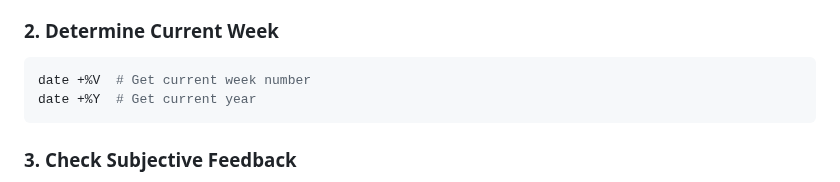
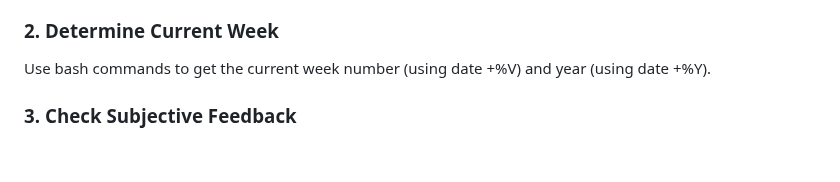
Before and after one commit to floriankimmel/training, a Markdown page: coach-n8n.md, the part around one of its changes. GitHub-like rendering; blank space fills up the shorter version.

````diff
--- a/coach-n8n.md
+++ b/coach-n8n.md
@@ -28,10 +28,7 @@ Follow these steps in order:
 - Note the race date and calculate weeks remaining
 
 ### 2. Determine Current Week
-```bash
-date +%V  # Get current week number
-date +%Y  # Get current year
-```
+Use bash commands to get the current week number (using date +%V) and year (using date +%Y).
 
 ### 3. Check Subjective Feedback
 - Look for weekly feedback files: `feedback-[week]-[year].md`
````
Also changed, not shown: other parts of coach-n8n.md (+19 -67 lines), .trainings/week-42-2025.md (added, +389 -0 lines).
